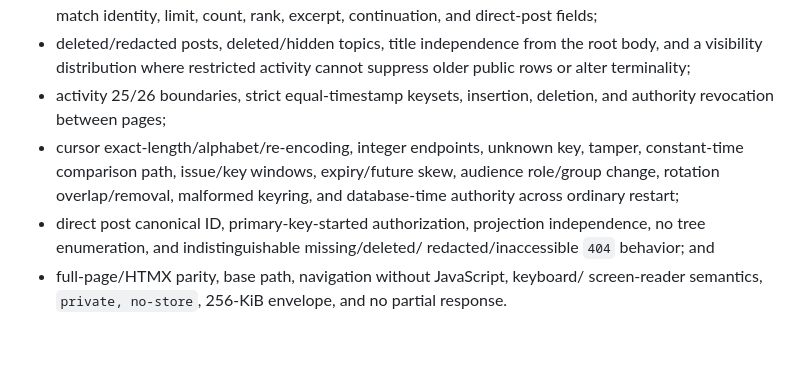
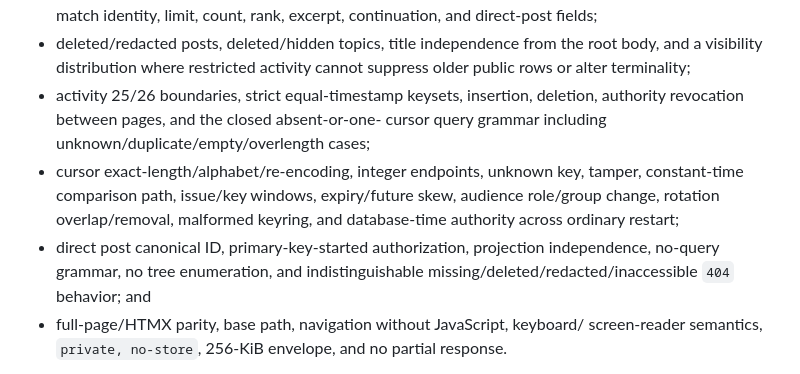
Before and after one commit to gotthboard/gotth-bb, a Markdown page: docs/verification.md, the part around the change. GitHub-like rendering; blank space fills up the shorter version.

```diff
--- a/docs/verification.md
+++ b/docs/verification.md
@@ -617,14 +617,15 @@ Automated unit, HTTP, and PostgreSQL 17 tests shall cover:
   root body, and a visibility distribution where restricted activity cannot
   suppress older public rows or alter terminality;
 - activity 25/26 boundaries, strict equal-timestamp keysets, insertion,
-  deletion, and authority revocation between pages;
+  deletion, authority revocation between pages, and the closed absent-or-one-
+  cursor query grammar including unknown/duplicate/empty/overlength cases;
 - cursor exact-length/alphabet/re-encoding, integer endpoints, unknown key,
   tamper, constant-time comparison path, issue/key windows, expiry/future skew,
   audience role/group change, rotation overlap/removal, malformed keyring, and
   database-time authority across ordinary restart;
 - direct post canonical ID, primary-key-started authorization, projection
-  independence, no tree enumeration, and indistinguishable missing/deleted/
-  redacted/inaccessible `404` behavior; and
+  independence, no-query grammar, no tree enumeration, and indistinguishable
+  missing/deleted/redacted/inaccessible `404` behavior; and
 - full-page/HTMX parity, base path, navigation without JavaScript, keyboard/
   screen-reader semantics, `private, no-store`, 256-KiB envelope, and no partial
   response.
```
Also changed, not shown: docs/implementation-spec.md (+9 -0 lines).
